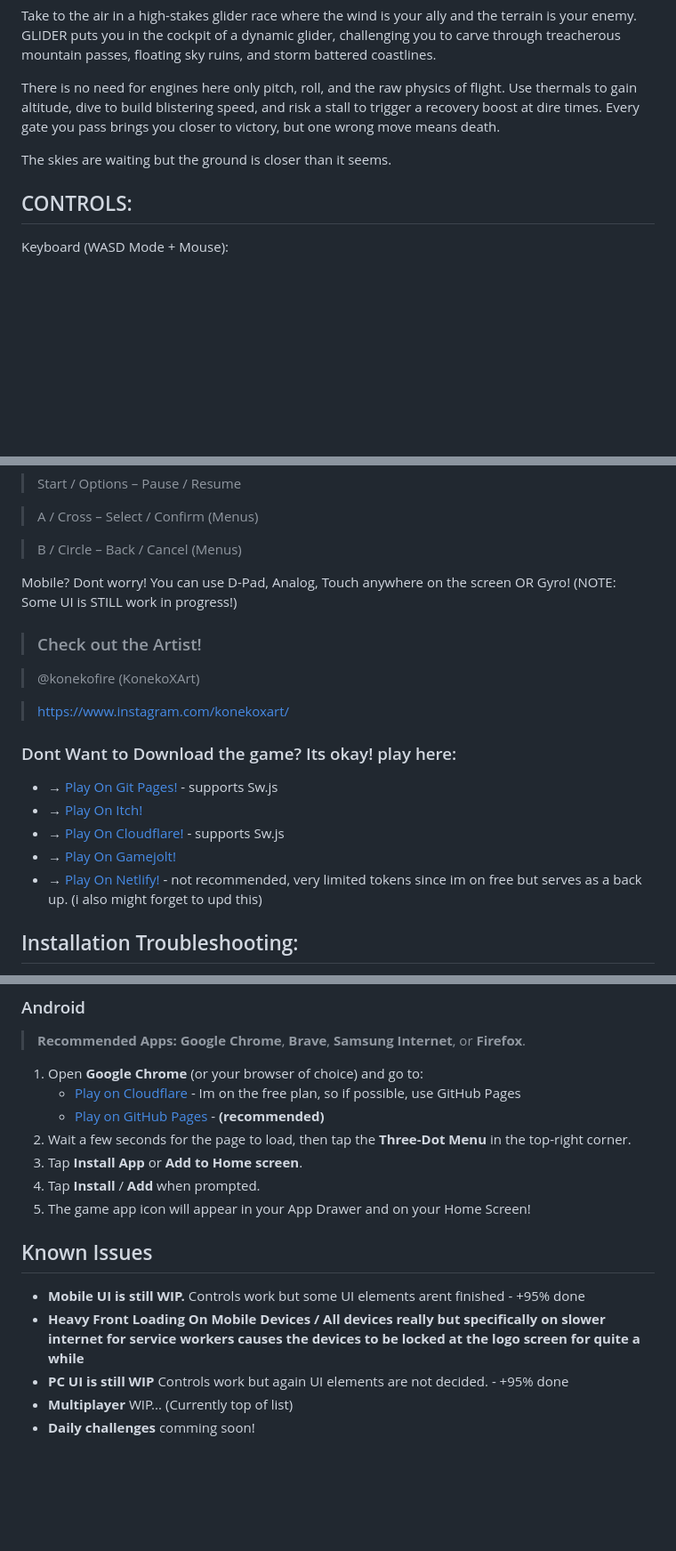
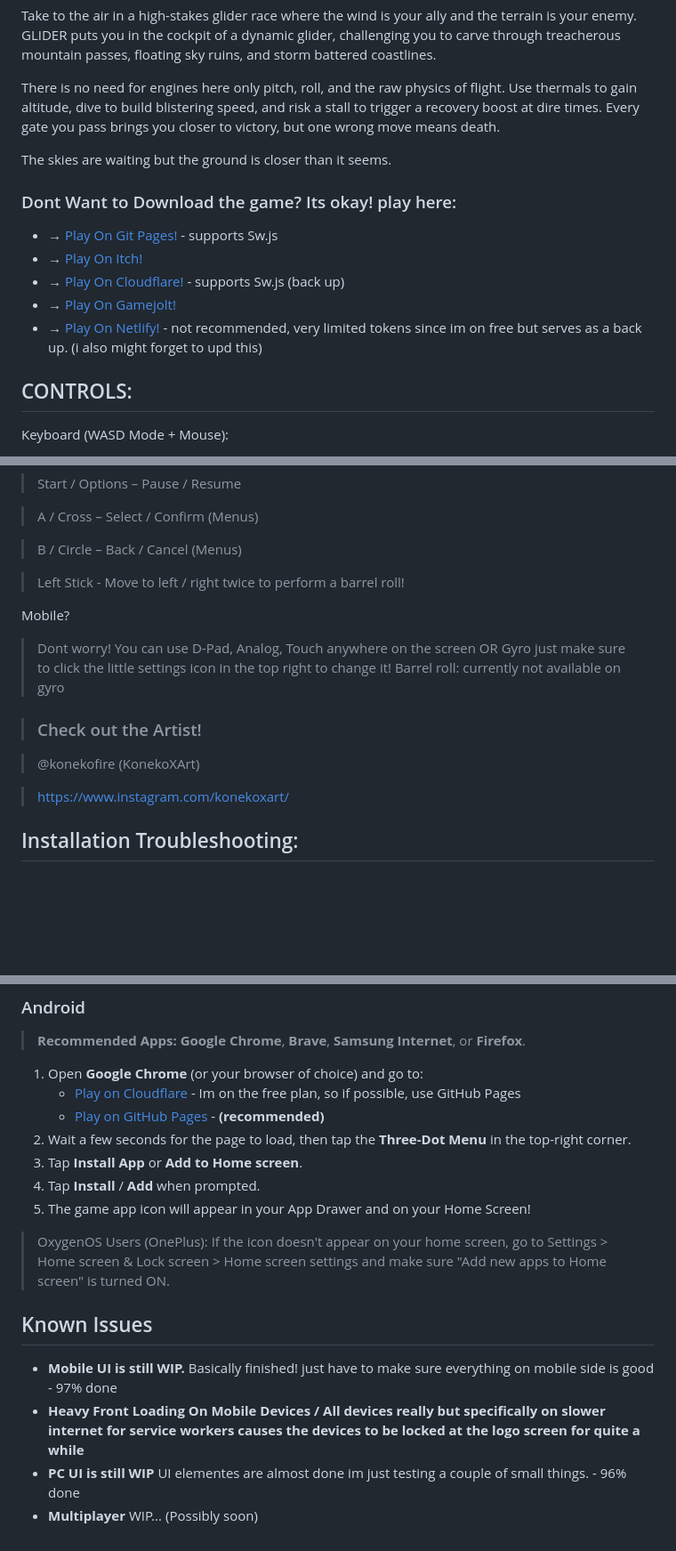
Before and after one commit to APPishere/Glider, a Markdown page: README.md, 3 parts joined by grey strips. Shown at 89% size. GitHub-like rendering; blank space fills up the shorter version.

```diff
--- a/README.md
+++ b/README.md
@@ -6,6 +6,13 @@ Take to the air in a high-stakes glider race where the wind is your ally and the
 There is no need for engines here only pitch, roll, and the raw physics of flight. Use thermals to gain altitude, dive to build blistering speed, and risk a stall to trigger a recovery boost at dire times. Every gate you pass brings you closer to victory, but one wrong move means death.
 
 The skies are waiting but the ground is closer than it seems.
+
+### Dont Want to Download the game? Its okay! play here:
+- →  [Play On Git Pages!](https://appishere.github.io/Glider/) - supports Sw.js
+- → [Play On Itch!](https://app-here.itch.io/glider)
+- → [Play On Cloudflare!](https://glider.pages.dev/)  - supports Sw.js  (back up)
+- → [Play On Gamejolt!](https://gamejolt.com/games/Glider/1097745)
+- → [Play On Netlify!](https://glidergame.netlify.app/) - not recommended, very limited tokens since im on free but serves as a back up. (i also might forget to upd this)
 
 ## CONTROLS:
 
@@ -48,10 +57,12 @@ Controller:
 
 > B / Circle – Back / Cancel (Menus)
 
+> Left Stick - Move to left / right twice to perform a barrel roll!
+
 
  Mobile?
-Dont worry! You can use D-Pad, Analog, Touch anywhere on the screen OR Gyro!
-(NOTE: Some UI is STILL work in progress!)
+> Dont worry! You can use D-Pad, Analog, Touch anywhere on the screen OR Gyro just make sure to click the little settings icon in the top right to change it!
+> Barrel roll: currently not available on gyro
 
 
 > ### Check out the Artist!
@@ -60,12 +71,6 @@ Dont worry! You can use D-Pad, Analog, Touch anywhere on the screen OR Gyro!
 
 > https://www.instagram.com/konekoxart/
 
-### Dont Want to Download the game? Its okay! play here:
-- →  [Play On Git Pages!](https://appishere.github.io/Glider/) - supports Sw.js
-- → [Play On Itch!](https://app-here.itch.io/glider)
-- → [Play On Cloudflare!](https://glider.pages.dev/)  - supports Sw.js
-- → [Play On Gamejolt!](https://gamejolt.com/games/Glider/1097745)
-- → [Play On Netlify!](https://glidergame.netlify.app/) - not recommended, very limited tokens since im on free but serves as a back up. (i also might forget to upd this)
 
 
 ## Installation Troubleshooting:
@@ -119,11 +124,12 @@ Open the app as normal!
 4. Tap **Install** / **Add** when prompted.
 5. The game app icon will appear in your App Drawer and on your Home Screen!
 
+>OxygenOS Users (OnePlus): If the icon doesn't appear on your home screen, go to Settings > Home screen & Lock screen > Home screen settings and make sure "Add new apps to Home screen" is turned ON.
+
 
 
 ## Known Issues
-- **Mobile UI is still WIP.** Controls work but some UI elements arent finished - +95% done
+- **Mobile UI is still WIP.** Basically finished! just have to make sure everything on mobile side is good - 97% done
 - **Heavy Front Loading On Mobile Devices / All devices really but specifically on slower internet for service workers causes the devices to be locked at the logo screen for quite a while**
-- **PC UI is still WIP** Controls work but again UI elements are not decided. - +95% done
-- **Multiplayer** WIP... (Currently top of list)
-- **Daily challenges** comming soon!
+- **PC UI is still WIP** UI elementes are almost done im just testing a couple of small things. - 96% done
+- **Multiplayer** WIP... (Possibly soon)
```
Also changed, not shown: other parts of README.md (+2 -0 lines).
